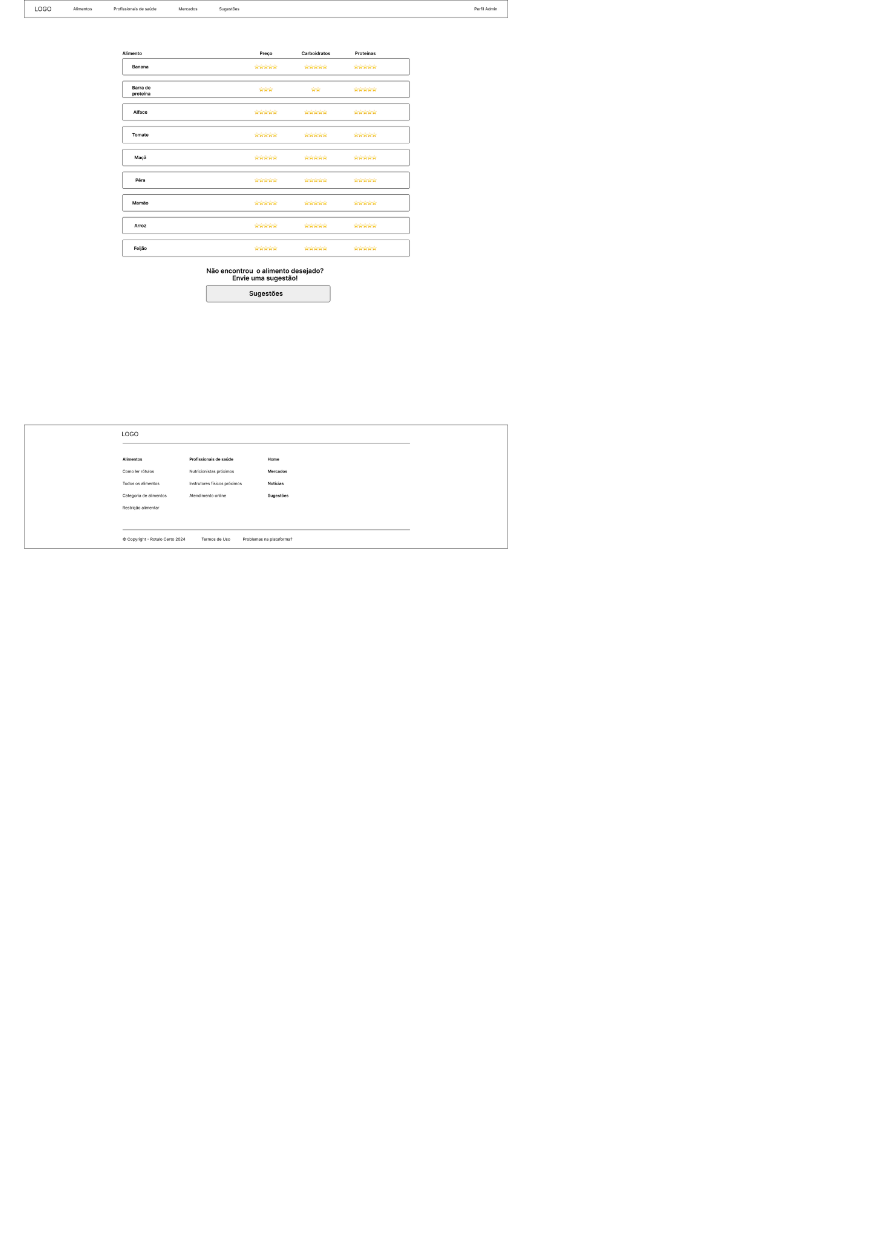
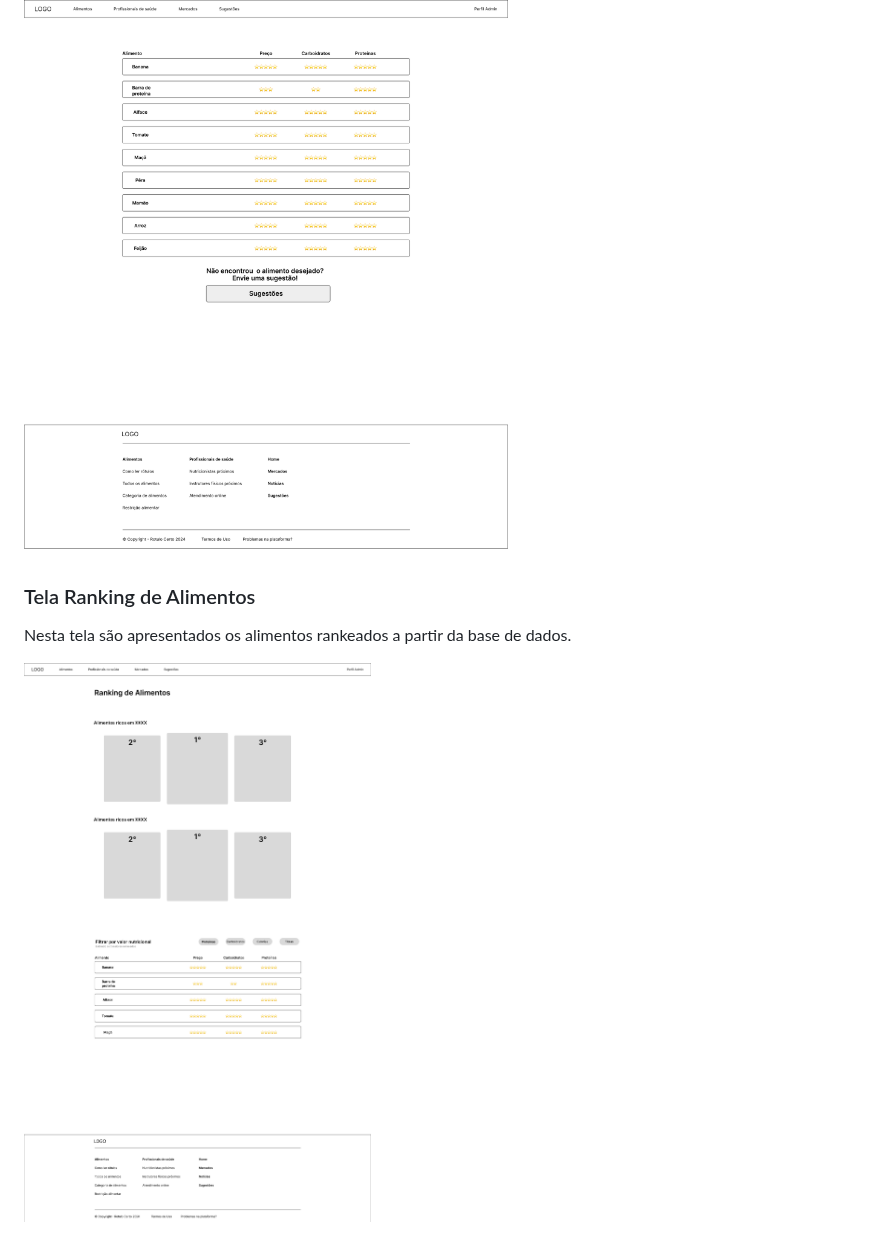
Before and after one commit to ICEI-PUC-Minas-PMV-SI/pmv-si-2024-1-pe1-t2-rotulocerto, a Markdown page: docs/interface.md, the part around the change. Rendered like a GitHub page; blank space fills up the shorter version.

Commit message:
docs: add ranking-de-alimentos image to interface.md

```diff
--- a/docs/interface.md
+++ b/docs/interface.md
@@ -74,3 +74,9 @@ Nesta tela são apresentados profissionais da área de sáude e nutrição basea
 Nesta tela são apresentados alimentos extraidos de uma base de dados.
 
 ![Exemplo de Wireframe](https://raw.githubusercontent.com/ICEI-PUC-Minas-PMV-SI/pmv-si-2024-1-pe1-t2-rotulocerto/main/docs/img/wireframe/todos-os-alimentos.png)
+
+### Tela Ranking de Alimentos
+
+Nesta tela são apresentados os alimentos rankeados a partir da base de dados.
+
+![Exemplo de Wireframe](https://raw.githubusercontent.com/ICEI-PUC-Minas-PMV-SI/pmv-si-2024-1-pe1-t2-rotulocerto/main/docs/img/wireframe/ranking-de-alimentos.png)
```
